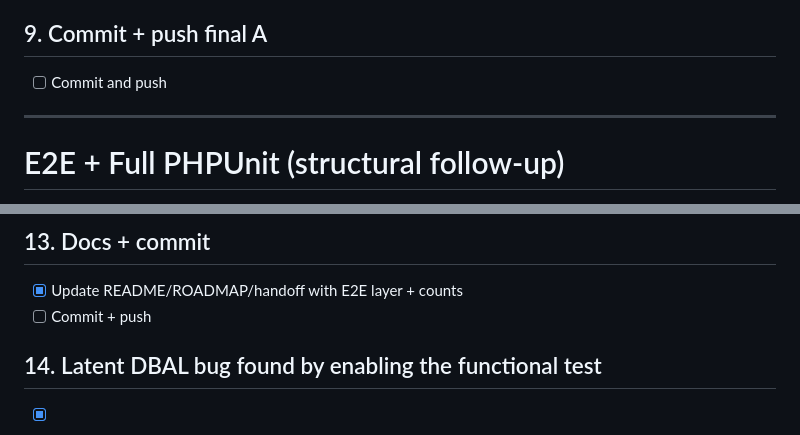
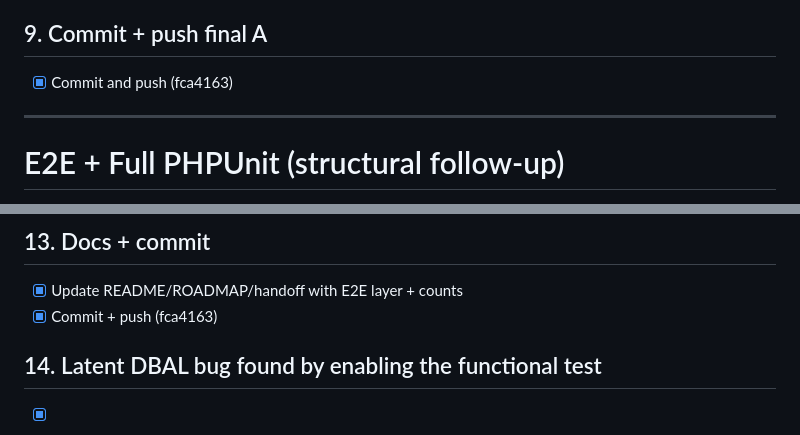
Before and after one commit to Ninja-Emp/ninja-emp, a Markdown page: todo.md, 2 parts joined by grey strips. GitHub-like rendering.

Commit message:
docs(todo): mark E2E + full PHPUnit + quality gate complete

```diff
--- a/todo.md
+++ b/todo.md
@@ -84,7 +84,7 @@ until its invariants are written down and agreed.
 - [ ] infection (MSI >= 80%) — re-measuring against the full suite
 
 ## 9. Commit + push final A
-- [ ] Commit and push
+- [x] Commit and push (fca4163)
 
 ---
 
@@ -113,7 +113,7 @@ until its invariants are written down and agreed.
 
 ## 13. Docs + commit
 - [x] Update README/ROADMAP/handoff with E2E layer + counts
-- [ ] Commit + push
+- [x] Commit + push (fca4163)
 
 ## 14. Latent DBAL bug found by enabling the functional test
 - [x] `PlaceholderRewriter` emitted `$1` placeholders — PDO pgsql binds those as
```
